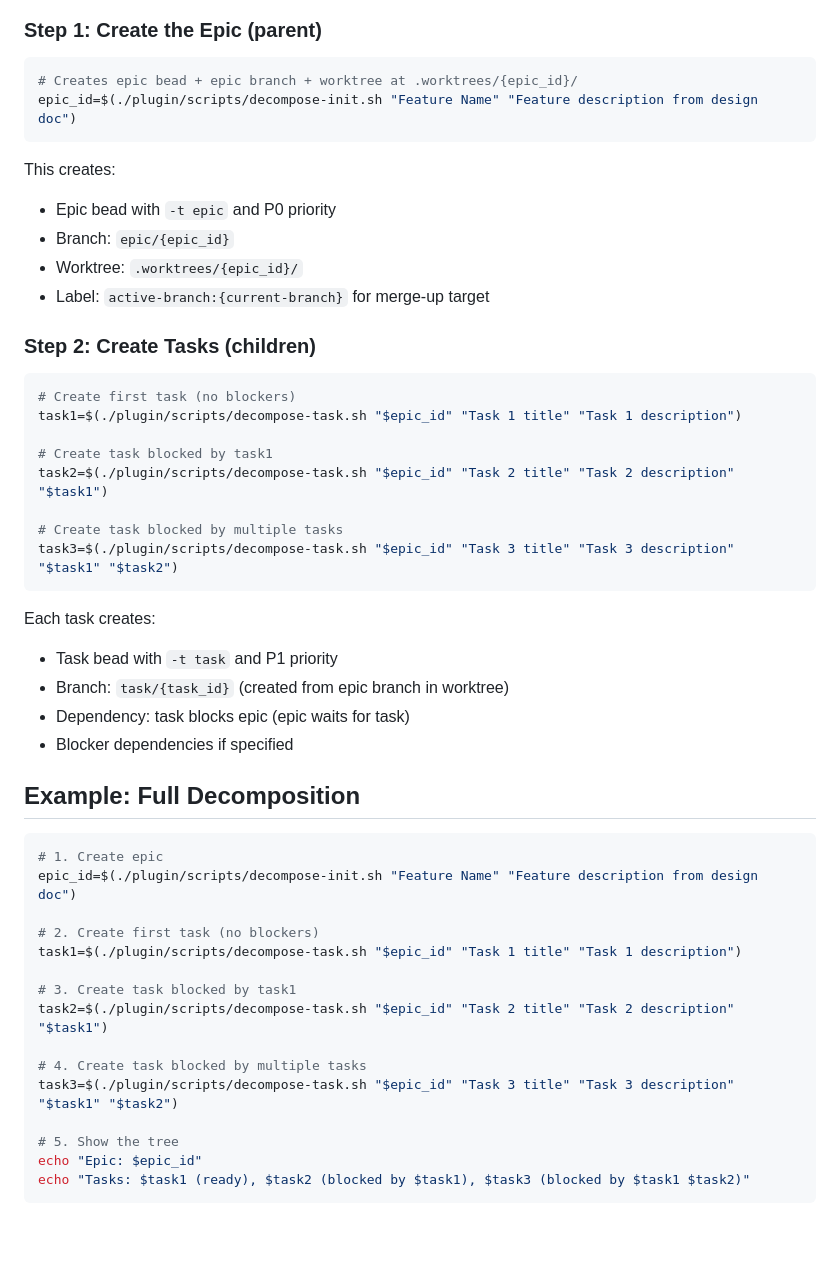
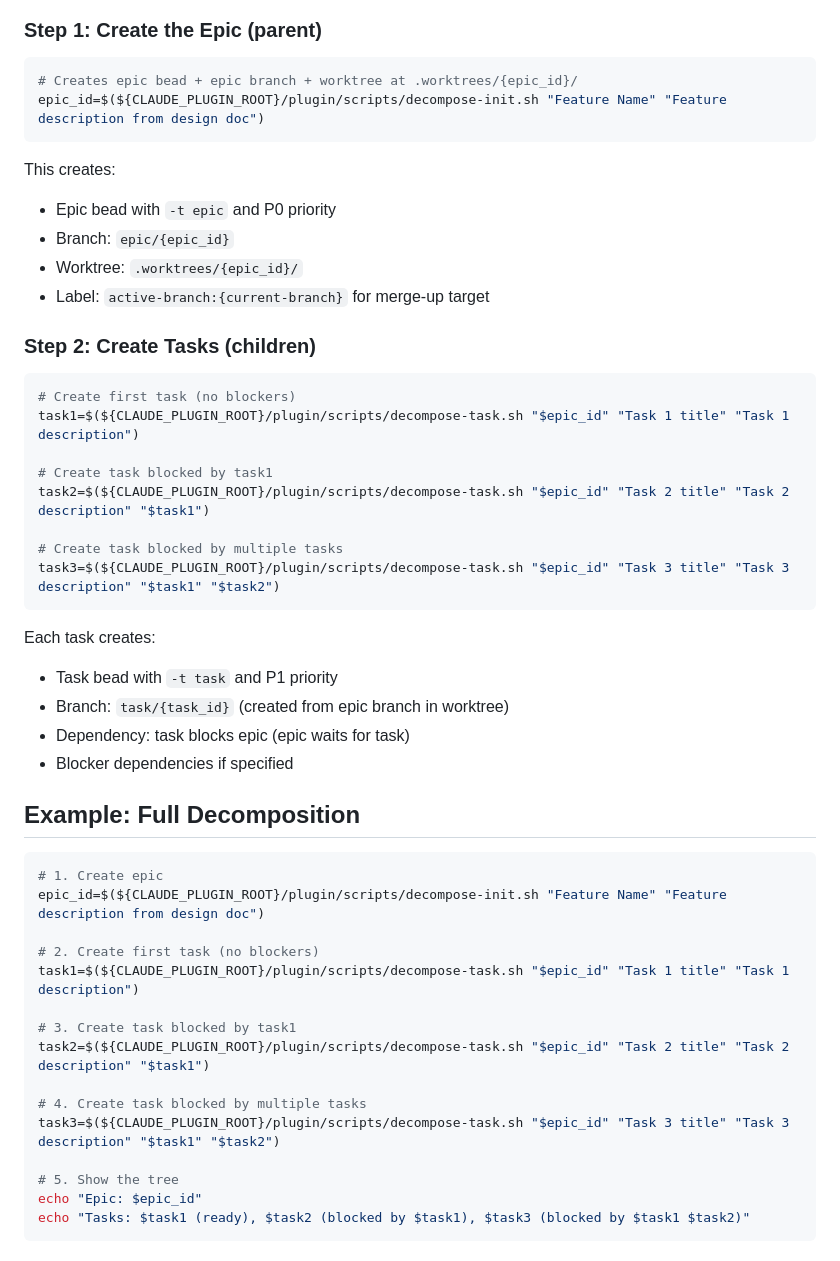
Before and after one commit to ChrisMckerracher/claude_stuff, a Markdown page: plugin/commands/decompose.md, the part around the change. GitHub-like rendering; blank space fills up the shorter version.

Commit message:
fix: use CLAUDE_PLUGIN_ROOT in decompose command
Fix script path resolution in plugin/commands/decompose.md
to use ${CLAUDE_PLUGIN_ROOT} instead of relative ./plugin/scripts/ paths.

This fixes the issue where scripts were looked for in the user's
current working directory instead of the plugin installation directory.

Co-Authored-By: Claude Opus 4.5 <noreply@anthropic.com>

````diff
--- a/plugin/commands/decompose.md
+++ b/plugin/commands/decompose.md
@@ -37,7 +37,7 @@ Break the given feature into a merge tree of tasks with proper git worktrees and
 
 ```bash
 # Creates epic bead + epic branch + worktree at .worktrees/{epic_id}/
-epic_id=$(./plugin/scripts/decompose-init.sh "Feature Name" "Feature description from design doc")
+epic_id=$(${CLAUDE_PLUGIN_ROOT}/plugin/scripts/decompose-init.sh "Feature Name" "Feature description from design doc")
 ```
 
 This creates:
@@ -50,13 +50,13 @@ This creates:
 
 ```bash
 # Create first task (no blockers)
-task1=$(./plugin/scripts/decompose-task.sh "$epic_id" "Task 1 title" "Task 1 description")
+task1=$(${CLAUDE_PLUGIN_ROOT}/plugin/scripts/decompose-task.sh "$epic_id" "Task 1 title" "Task 1 description")
 
 # Create task blocked by task1
-task2=$(./plugin/scripts/decompose-task.sh "$epic_id" "Task 2 title" "Task 2 description" "$task1")
+task2=$(${CLAUDE_PLUGIN_ROOT}/plugin/scripts/decompose-task.sh "$epic_id" "Task 2 title" "Task 2 description" "$task1")
 
 # Create task blocked by multiple tasks
-task3=$(./plugin/scripts/decompose-task.sh "$epic_id" "Task 3 title" "Task 3 description" "$task1" "$task2")
+task3=$(${CLAUDE_PLUGIN_ROOT}/plugin/scripts/decompose-task.sh "$epic_id" "Task 3 title" "Task 3 description" "$task1" "$task2")
 ```
 
 Each task creates:
@@ -69,16 +69,16 @@ Each task creates:
 
 ```bash
 # 1. Create epic
-epic_id=$(./plugin/scripts/decompose-init.sh "Feature Name" "Feature description from design doc")
+epic_id=$(${CLAUDE_PLUGIN_ROOT}/plugin/scripts/decompose-init.sh "Feature Name" "Feature description from design doc")
 
 # 2. Create first task (no blockers)
-task1=$(./plugin/scripts/decompose-task.sh "$epic_id" "Task 1 title" "Task 1 description")
+task1=$(${CLAUDE_PLUGIN_ROOT}/plugin/scripts/decompose-task.sh "$epic_id" "Task 1 title" "Task 1 description")
 
 # 3. Create task blocked by task1
-task2=$(./plugin/scripts/decompose-task.sh "$epic_id" "Task 2 title" "Task 2 description" "$task1")
+task2=$(${CLAUDE_PLUGIN_ROOT}/plugin/scripts/decompose-task.sh "$epic_id" "Task 2 title" "Task 2 description" "$task1")
 
 # 4. Create task blocked by multiple tasks
-task3=$(./plugin/scripts/decompose-task.sh "$epic_id" "Task 3 title" "Task 3 description" "$task1" "$task2")
+task3=$(${CLAUDE_PLUGIN_ROOT}/plugin/scripts/decompose-task.sh "$epic_id" "Task 3 title" "Task 3 description" "$task1" "$task2")
 
 # 5. Show the tree
 echo "Epic: $epic_id"
````
